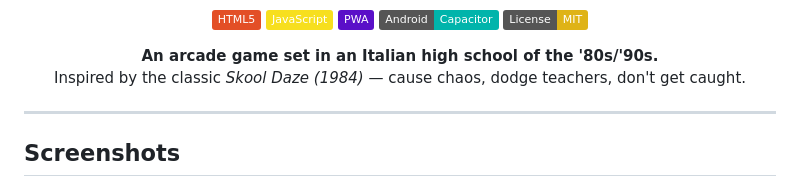
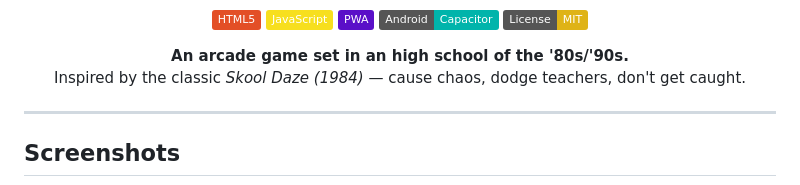
Before and after one commit to lucazade/breaktime-rebellion, a Markdown page: README.md, the part around the change. GitHub-like rendering; badges without logos.

Commit message:
fix: improved readme

```diff
--- a/README.md
+++ b/README.md
@@ -11,7 +11,7 @@
 </p>
 
 <p align="center">
-  <strong>An arcade game set in an Italian high school of the '80s/'90s.</strong><br>
+  <strong>An arcade game set in an high school of the '80s/'90s.</strong><br>
   Inspired by the classic <em>Skool Daze (1984)</em> — cause chaos, dodge teachers, don't get caught.
 </p>
 
```
